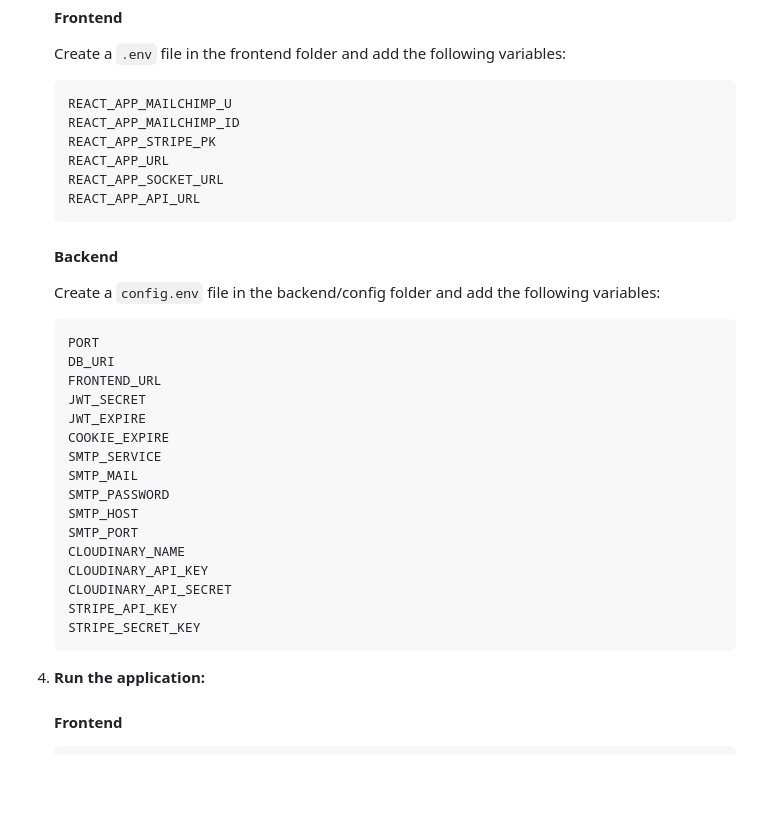
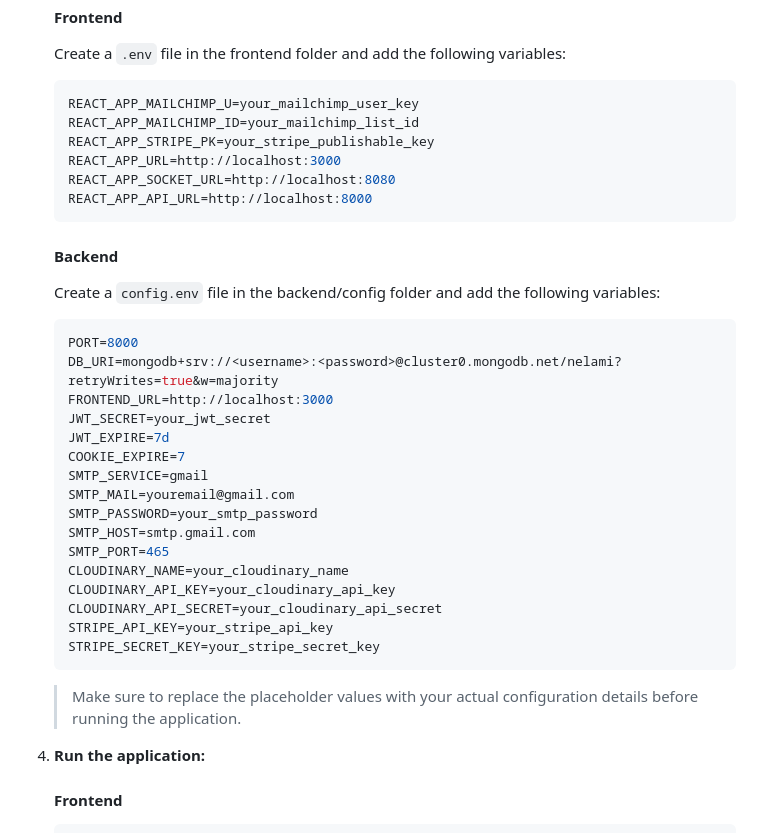
Before and after one commit to Hamzi-SE/nelami, a Markdown page: README.md, the part around the change. Drawn GitHub-style; blank space fills up the shorter version.

````diff
--- a/README.md
+++ b/README.md
@@ -137,35 +137,38 @@ nelami/
     Create a `.env` file in the frontend folder and add the following variables:
 
     ```env
-    REACT_APP_MAILCHIMP_U
-    REACT_APP_MAILCHIMP_ID
-    REACT_APP_STRIPE_PK
-    REACT_APP_URL
-    REACT_APP_SOCKET_URL
-    REACT_APP_API_URL
+    REACT_APP_MAILCHIMP_U=your_mailchimp_user_key
+    REACT_APP_MAILCHIMP_ID=your_mailchimp_list_id
+    REACT_APP_STRIPE_PK=your_stripe_publishable_key
+    REACT_APP_URL=http://localhost:3000
+    REACT_APP_SOCKET_URL=http://localhost:8080
+    REACT_APP_API_URL=http://localhost:8000
     ```
 
     #### Backend
     Create a `config.env` file in the backend/config folder and add the following variables:
 
     ```env
-    PORT
-    DB_URI
-    FRONTEND_URL
-    JWT_SECRET
-    JWT_EXPIRE
-    COOKIE_EXPIRE
-    SMTP_SERVICE
-    SMTP_MAIL
-    SMTP_PASSWORD
-    SMTP_HOST
-    SMTP_PORT
-    CLOUDINARY_NAME
-    CLOUDINARY_API_KEY
-    CLOUDINARY_API_SECRET
-    STRIPE_API_KEY
-    STRIPE_SECRET_KEY
+    PORT=8000
+    DB_URI=mongodb+srv://<username>:<password>@cluster0.mongodb.net/nelami?retryWrites=true&w=majority
+    FRONTEND_URL=http://localhost:3000
+    JWT_SECRET=your_jwt_secret
+    JWT_EXPIRE=7d
+    COOKIE_EXPIRE=7
+    SMTP_SERVICE=gmail
+    SMTP_MAIL=youremail@gmail.com
+    SMTP_PASSWORD=your_smtp_password
+    SMTP_HOST=smtp.gmail.com
+    SMTP_PORT=465
+    CLOUDINARY_NAME=your_cloudinary_name
+    CLOUDINARY_API_KEY=your_cloudinary_api_key
+    CLOUDINARY_API_SECRET=your_cloudinary_api_secret
+    STRIPE_API_KEY=your_stripe_api_key
+    STRIPE_SECRET_KEY=your_stripe_secret_key
     ```
+
+    > Make sure to replace the placeholder values with your actual configuration details before running the application.
+
 
 4. **Run the application:**
 
````
